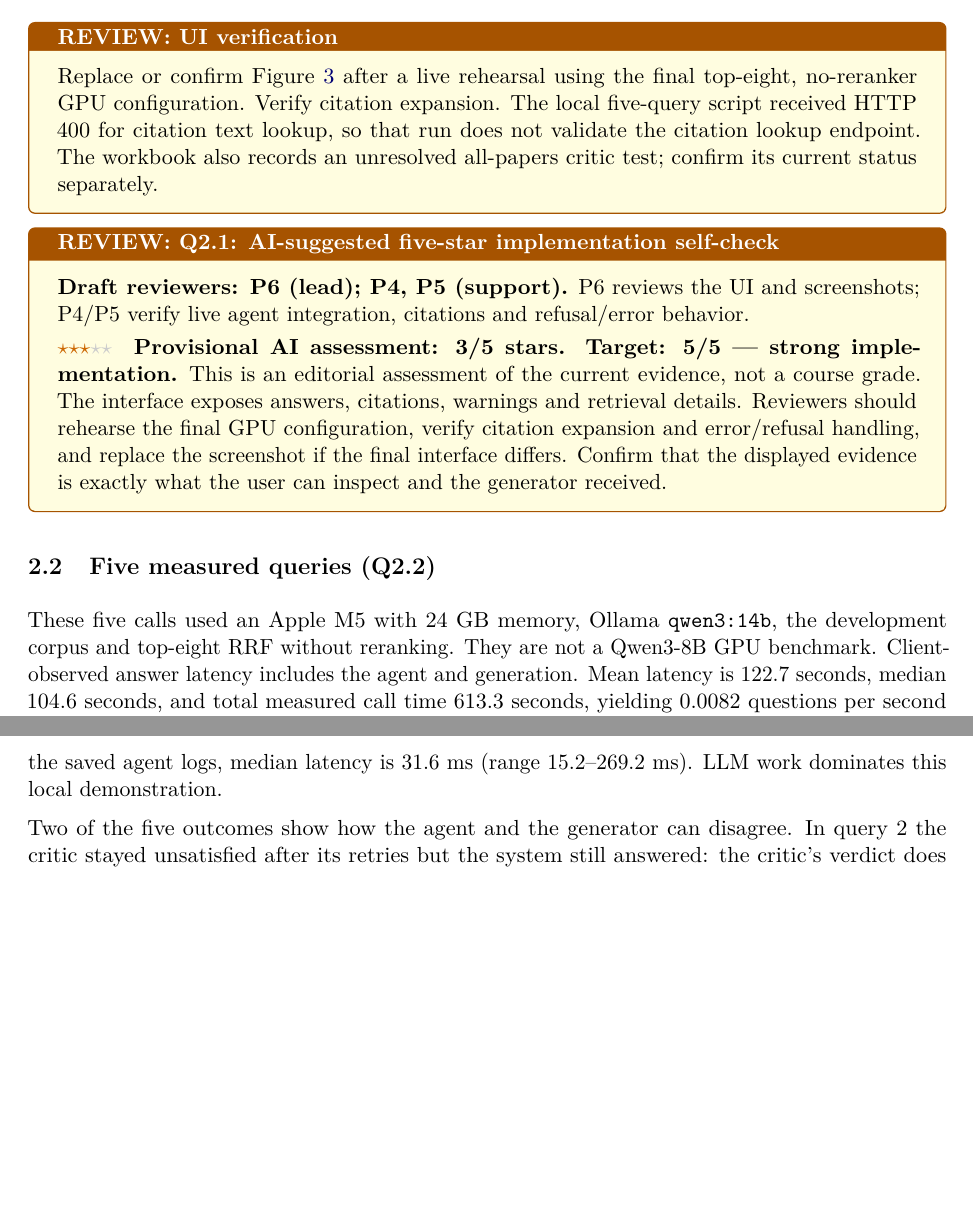
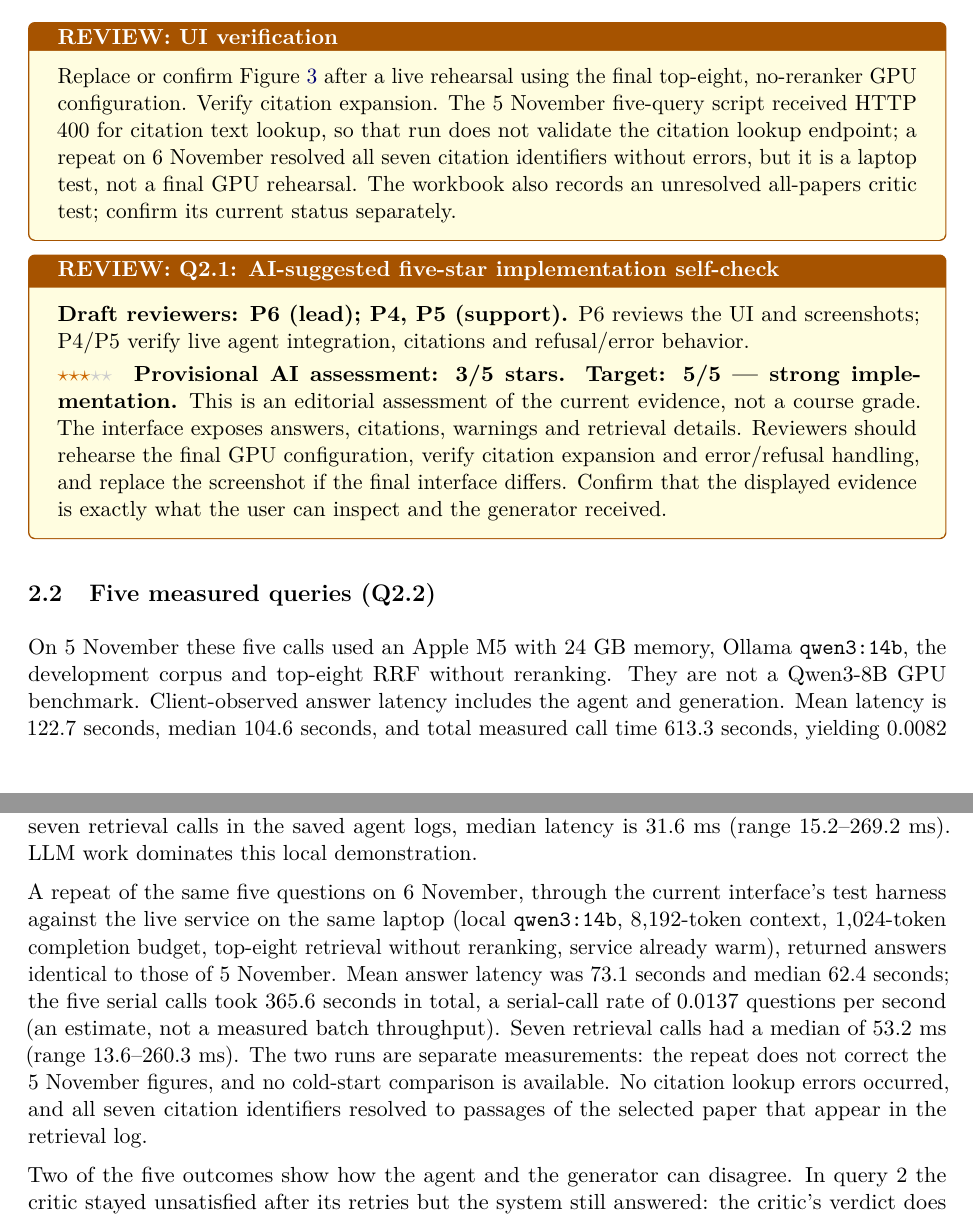
Before and after one commit to CodeByVish/papergap-rag, a LaTeX paper (report/main.tex, which reads report/sections/01-system.tex): two parts of pages 7 and 8 of 26, joined at a grey line, cut so that both start at the same text, the shorter picture padded with empty space. Compiled offline with pdfLaTeX.

Commit message:
docs(report): update the draft-status text, README, Q4.6 opening and Q2.2 timings to the held-out run and the 6 November repeat

```diff
--- a/report/sections/01-system.tex
+++ b/report/sections/01-system.tex
@@ -56,7 +56,7 @@ A Streamlit interface communicates with a FastAPI service. Users select a paper
 \caption{Existing project UI screenshot, included to illustrate the answer workflow. It is a development capture, not evidence that the final GPU configuration has been rehearsed.}\label{fig:ui}
 \end{figure}
 \begin{review}{UI verification}
-Replace or confirm Figure~\ref{fig:ui} after a live rehearsal using the final top-eight, no-reranker GPU configuration. Verify citation expansion. The local five-query script received HTTP 400 for citation text lookup, so that run does not validate the citation lookup endpoint. The workbook also records an unresolved all-papers critic test; confirm its current status separately.
+Replace or confirm Figure~\ref{fig:ui} after a live rehearsal using the final top-eight, no-reranker GPU configuration. Verify citation expansion. The 5 November five-query script received HTTP 400 for citation text lookup, so that run does not validate the citation lookup endpoint; a repeat on 6 November resolved all seven citation identifiers without errors, but it is a laptop test, not a final GPU rehearsal. The workbook also records an unresolved all-papers critic test; confirm its current status separately.
 \end{review}
 
 \input{review-checks/q2-1}
@@ -74,7 +74,9 @@ Paper & Question\\\midrule
 \end{tabularx}
 \end{table}
 \input{tables/five-queries}
-These five calls used an Apple M5 with 24 GB memory, Ollama \texttt{qwen3:14b}, the development corpus and top-eight RRF without reranking. They are not a Qwen3-8B GPU benchmark. Client-observed answer latency includes the agent and generation. Mean latency is 122.7 seconds, median 104.6 seconds, and total measured call time 613.3 seconds, yielding 0.0082 questions per second for serial calls. An earlier 203.9-second warm-up call is excluded. Across seven retrieval calls in the saved agent logs, median latency is 31.6 ms (range 15.2--269.2 ms). LLM work dominates this local demonstration.
+On 5 November these five calls used an Apple M5 with 24 GB memory, Ollama \texttt{qwen3:14b}, the development corpus and top-eight RRF without reranking. They are not a Qwen3-8B GPU benchmark. Client-observed answer latency includes the agent and generation. Mean latency is 122.7 seconds, median 104.6 seconds, and total measured call time 613.3 seconds, yielding 0.0082 questions per second for serial calls. An earlier 203.9-second warm-up call is excluded. Across seven retrieval calls in the saved agent logs, median latency is 31.6 ms (range 15.2--269.2 ms). LLM work dominates this local demonstration.
+
+A repeat of the same five questions on 6 November, through the current interface's test harness against the live service on the same laptop (local \texttt{qwen3:14b}, 8{,}192-token context, 1{,}024-token completion budget, top-eight retrieval without reranking, service already warm), returned answers identical to those of 5 November. Mean answer latency was 73.1 seconds and median 62.4 seconds; the five serial calls took 365.6 seconds in total, a serial-call rate of 0.0137 questions per second (an estimate, not a measured batch throughput). Seven retrieval calls had a median of 53.2 ms (range 13.6--260.3 ms). The two runs are separate measurements: the repeat does not correct the 5 November figures, and no cold-start comparison is available. No citation lookup errors occurred, and all seven citation identifiers resolved to passages of the selected paper that appear in the retrieval log.
 
 Two of the five outcomes show how the agent and the generator can disagree. In query 2 the critic stayed unsatisfied after its retries but the system still answered: the critic's verdict does not force a refusal, which remains with the generator, because the rule that would force it fails the gate set before the held-out run (Section~\ref{sec:agent-heldout}). In query 5 the generator refused although the critic had quoted passages that name accuracy and MRR. The most likely cause is a difference in what the two read in this local demonstration: the critic reads each retrieved passage up to 3{,}000 characters, whereas the generator renders at most 1{,}200 characters per passage, and the three metric statements in query 5's passages begin at characters 1{,}298, 1{,}414 and 1{,}437, so the critic could see them and the generator could not. The exact generator prompt of that call was not captured, so this is an explanation, not a proven cause. The frozen evaluation runs avoid the mismatch by giving the critic the generator's own clipped view, so it affects this demonstration and not the reported results. The refusal is a missed answer to an answerable question, not a successful refusal.
 
```
Also changed, not shown: report/main.tex (+1 -1 lines), report/sections/03-evaluation.tex (+1 -1 lines), report/README.md.
